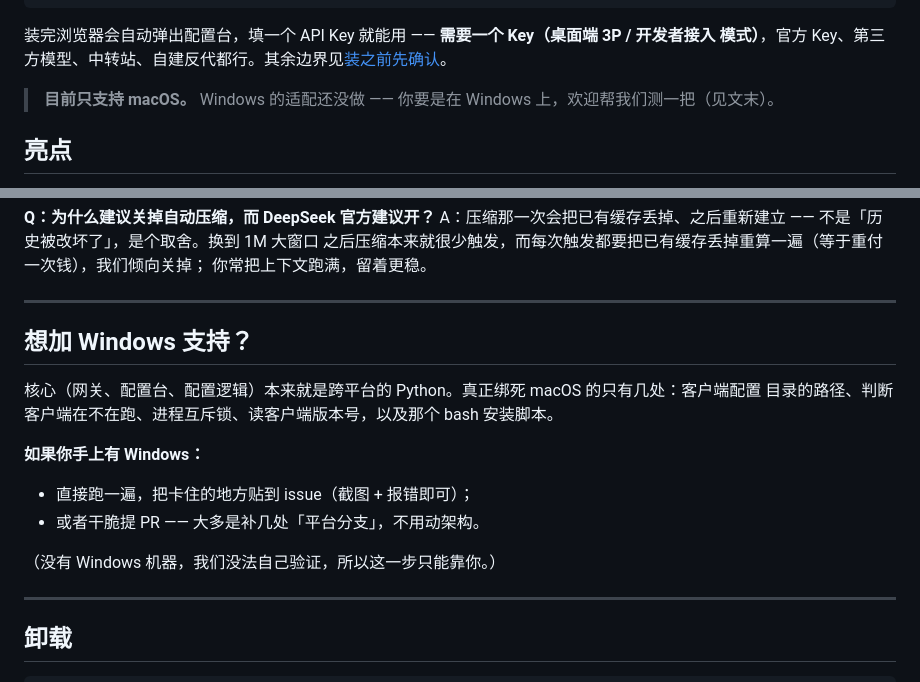
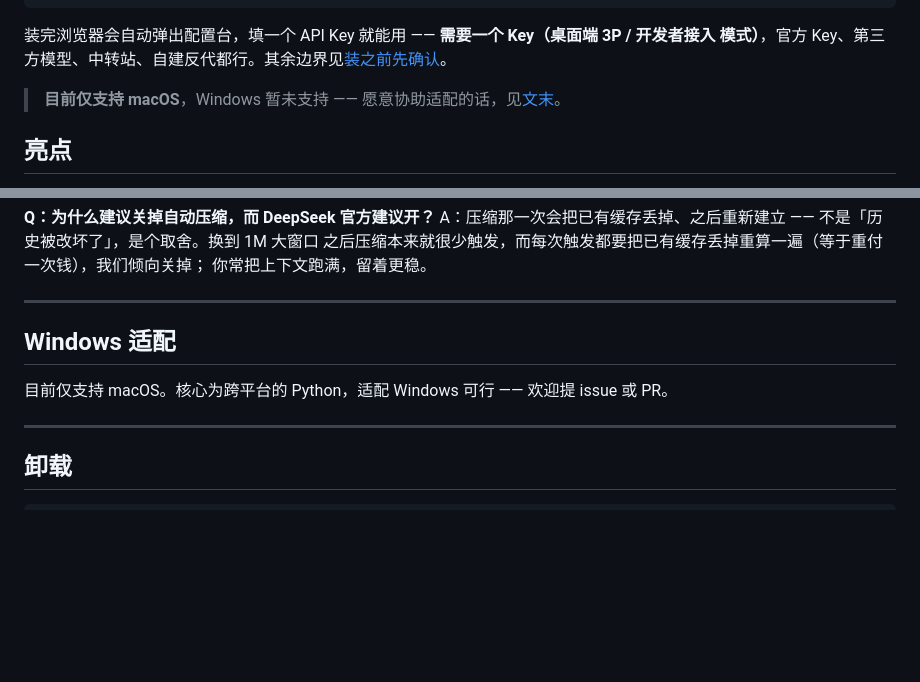
Before and after one commit to ls-open/claude-tuner, a Markdown page: README.md, 2 parts joined by grey strips. Rendered like a GitHub page; blank space fills up the shorter version.

Commit message:
docs(readme): Windows 那节改克制 —— 去口语、去「你」、去细节
一句话说清边界与意向即可：目前仅支持 macOS，核心为跨平台 Python、适配可行，欢迎提 issue 或 PR。

```diff
--- a/README.md
+++ b/README.md
@@ -22,7 +22,7 @@ curl -fsSL https://raw.githubusercontent.com/ls-open/claude-tuner/main/install.s
 装完浏览器会自动弹出配置台，填一个 API Key 就能用 —— **需要一个 Key（桌面端 3P / 开发者接入
 模式）**，官方 Key、第三方模型、中转站、自建反代都行。其余边界见[装之前先确认](#装之前先确认)。
 
-> **目前只支持 macOS。** Windows 的适配还没做 —— 你要是在 Windows 上，欢迎帮我们测一把（见文末）。
+> **目前仅支持 macOS**，Windows 暂未支持 —— 愿意协助适配的话，见[文末](#windows-适配)。
 
 ## 亮点
 
@@ -195,17 +195,9 @@ A：压缩那一次会把已有缓存丢掉、之后重新建立 —— 不是
 
 ---
 
-## 想加 Windows 支持？
+## Windows 适配
 
-核心（网关、配置台、配置逻辑）本来就是跨平台的 Python。真正绑死 macOS 的只有几处：客户端配置
-目录的路径、判断客户端在不在跑、进程互斥锁、读客户端版本号，以及那个 bash 安装脚本。
-
-**如果你手上有 Windows：**
-
-- 直接跑一遍，把卡住的地方贴到 issue（截图 + 报错即可）；
-- 或者干脆提 PR —— 大多是补几处「平台分支」，不用动架构。
-
-（没有 Windows 机器，我们没法自己验证，所以这一步只能靠你。）
+目前仅支持 macOS。核心为跨平台的 Python，适配 Windows 可行 —— 欢迎提 issue 或 PR。
 
 ---
 
```
